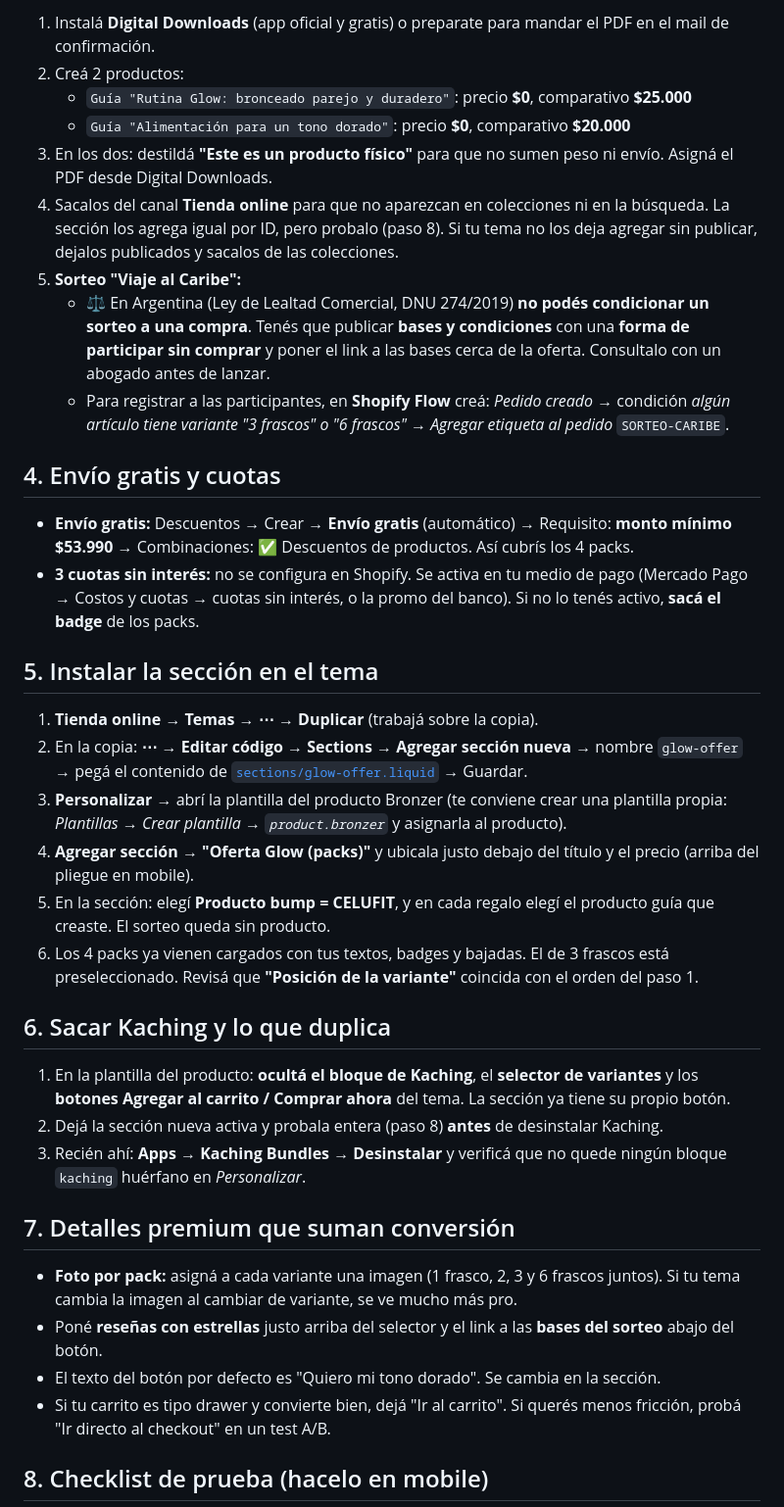
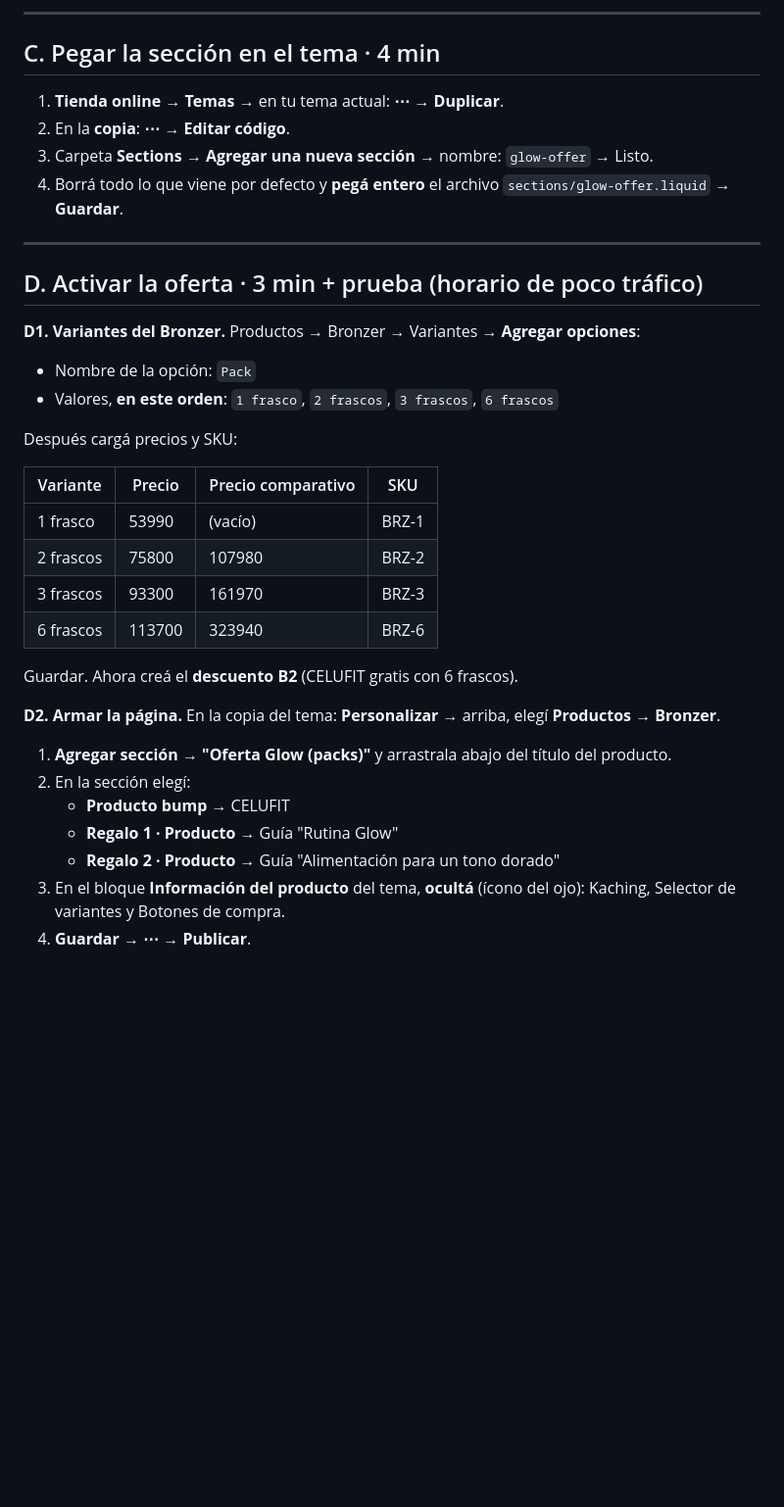
Before and after one commit to marcasgemini-ai/calculadora-, a Markdown page: GUIA-OFERTA-GLOW.md, the part around one of its changes. Shown at 98% size. Rendered like a GitHub page; blank space fills up the shorter version.

```diff
--- a/GUIA-OFERTA-GLOW.md
+++ b/GUIA-OFERTA-GLOW.md
@@ -56,40 +49,38 @@ CELUFIT va con descuentos automáticos nativos y los regalos son productos digit
 
-1. Instalá **Digital Downloads** (app oficial y gratis) o preparate para mandar el PDF en el mail de confirmación.
-2. Creá 2 productos:
-   - `Guía "Rutina Glow: bronceado parejo y duradero"`: precio **$0**, comparativo **$25.000**
-   - `Guía "Alimentación para un tono dorado"`: precio **$0**, comparativo **$20.000**
-3. En los dos: destildá **"Este es un producto físico"** para que no sumen peso ni envío. Asigná el PDF desde Digital Downloads.
-4. Sacalos del canal **Tienda online** para que no aparezcan en colecciones ni en la búsqueda. La sección los agrega igual por ID, pero probalo (paso 8). Si tu tema no los deja agregar sin publicar, dejalos publicados y sacalos de las colecciones.
-5. **Sorteo "Viaje al Caribe":**
-   - ⚖️ En Argentina (Ley de Lealtad Comercial, DNU 274/2019) **no podés condicionar un sorteo a una compra**. Tenés que publicar **bases y condiciones** con una **forma de participar sin comprar** y poner el link a las bases cerca de la oferta. Consultalo con un abogado antes de lanzar.
-   - Para registrar a las participantes, en **Shopify Flow** creá: *Pedido creado* → condición *algún artículo tiene variante "3 frascos" o "6 frascos"* → *Agregar etiqueta al pedido* `SORTEO-CARIBE`.
+---
 
-## 4. Envío gratis y cuotas
+## C. Pegar la sección en el tema · 4 min
 
-- **Envío gratis:** Descuentos → Crear → **Envío gratis** (automático) → Requisito: **monto mínimo $53.990** → Combinaciones: ✅ Descuentos de productos. Así cubrís los 4 packs.
-- **3 cuotas sin interés:** no se configura en Shopify. Se activa en tu medio de pago (Mercado Pago → Costos y cuotas → cuotas sin interés, o la promo del banco). Si no lo tenés activo, **sacá el badge** de los packs.
+1. **Tienda online → Temas** → en tu tema actual: **⋯ → Duplicar**.
+2. En la **copia**: **⋯ → Editar código**.
+3. Carpeta **Sections** → **Agregar una nueva sección** → nombre: `glow-offer` → Listo.
+4. Borrá todo lo que viene por defecto y **pegá entero** el archivo `sections/glow-offer.liquid` → **Guardar**.
 
-## 5. Instalar la sección en el tema
+---
 
-1. **Tienda online → Temas → ⋯ → Duplicar** (trabajá sobre la copia).
-2. En la copia: **⋯ → Editar código → Sections → Agregar sección nueva** → nombre `glow-offer` → pegá el contenido de [`sections/glow-offer.liquid`](sections/glow-offer.liquid) → Guardar.
-3. **Personalizar** → abrí la plantilla del producto Bronzer (te conviene crear una plantilla propia: *Plantillas → Crear plantilla → `product.bronzer`* y asignarla al producto).
-4. **Agregar sección → "Oferta Glow (packs)"** y ubicala justo debajo del título y el precio (arriba del pliegue en mobile).
-5. En la sección: elegí **Producto bump = CELUFIT**, y en cada regalo elegí el producto guía que creaste. El sorteo queda sin producto.
-6. Los 4 packs ya vienen cargados con tus textos, badges y bajadas. El de 3 frascos está preseleccionado. Revisá que **"Posición de la variante"** coincida con el orden del paso 1.
+## D. Activar la oferta · 3 min + prueba (horario de poco tráfico)
 
-## 6. Sacar Kaching y lo que duplica
+**D1. Variantes del Bronzer.** Productos → Bronzer → Variantes → **Agregar opciones**:
+- Nombre de la opción: `Pack`
+- Valores, **en este orden**: `1 frasco`, `2 frascos`, `3 frascos`, `6 frascos`
 
-1. En la plantilla del producto: **ocultá el bloque de Kaching**, el **selector de variantes** y los **botones Agregar al carrito / Comprar ahora** del tema. La sección ya tiene su propio botón.
-2. Dejá la sección nueva activa y probala entera (paso 8) **antes** de desinstalar Kaching.
-3. Recién ahí: **Apps → Kaching Bundles → Desinstalar** y verificá que no quede ningún bloque `kaching` huérfano en *Personalizar*.
+Después cargá precios y SKU:
 
-## 7. Detalles premium que suman conversión
+| Variante | Precio | Precio comparativo | SKU |
+|---|---|---|---|
+| 1 frasco | 53990 | (vacío) | BRZ-1 |
+| 2 frascos | 75800 | 107980 | BRZ-2 |
+| 3 frascos | 93300 | 161970 | BRZ-3 |
+| 6 frascos | 113700 | 323940 | BRZ-6 |
 
-- **Foto por pack:** asigná a cada variante una imagen (1 frasco, 2, 3 y 6 frascos juntos). Si tu tema cambia la imagen al cambiar de variante, se ve mucho más pro.
-- Poné **reseñas con estrellas** justo arriba del selector y el link a las **bases del sorteo** abajo del botón.
-- El texto del botón por defecto es "Quiero mi tono dorado". Se cambia en la sección.
-- Si tu carrito es tipo drawer y convierte bien, dejá "Ir al carrito". Si querés menos fricción, probá "Ir directo al checkout" en un test A/B.
+Guardar. Ahora creá el **descuento B2** (CELUFIT gratis con 6 frascos).
 
-## 8. Checklist de prueba (hacelo en mobile)
+**D2. Armar la página.** En la copia del tema: **Personalizar** → arriba, elegí **Productos → Bronzer**.
+1. **Agregar sección → "Oferta Glow (packs)"** y arrastrala abajo del título del producto.
+2. En la sección elegí:
+   - **Producto bump** → CELUFIT
+   - **Regalo 1 · Producto** → Guía "Rutina Glow"
+   - **Regalo 2 · Producto** → Guía "Alimentación para un tono dorado"
+3. En el bloque **Información del producto** del tema, **ocultá** (ícono del ojo): Kaching, Selector de variantes y Botones de compra.
+4. **Guardar** → **⋯ → Publicar**.
 
```
Also changed, not shown: other parts of GUIA-OFERTA-GLOW.md (+52 -50 lines).
